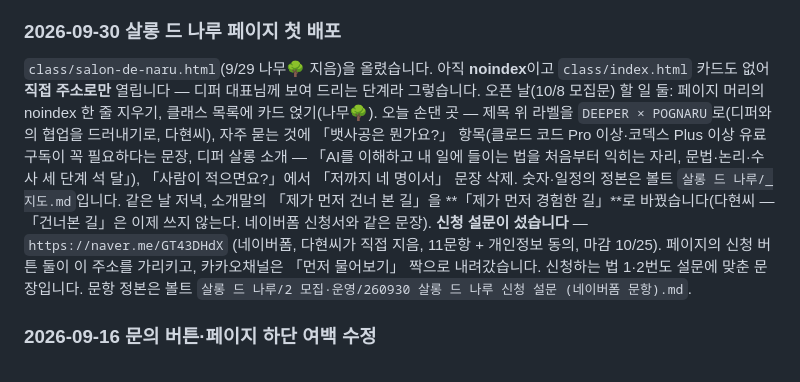
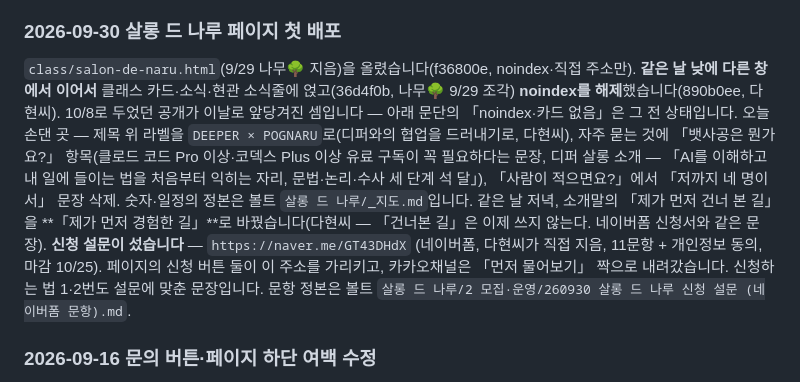
Before and after one commit to POGNARU/POGNARU.github.io, a Markdown page: README.md, the part around the change. GitHub-like rendering.

Commit message:
README: 살롱 드 나루 9/30 공개 상태로 정정
Co-Authored-By: Claude Fable 5.1 <noreply@anthropic.com>

```diff
--- a/README.md
+++ b/README.md
@@ -16,7 +16,7 @@
 
 ### 2026-09-30 살롱 드 나루 페이지 첫 배포
 
-`class/salon-de-naru.html`(9/29 나무🌳 지음)을 올렸습니다. 아직 **noindex**이고 `class/index.html` 카드도 없어 **직접 주소로만** 열립니다 — 디퍼 대표님께 보여 드리는 단계라 그렇습니다. 오픈 날(10/8 모집문) 할 일 둘: 페이지 머리의 noindex 한 줄 지우기, 클래스 목록에 카드 얹기(나무🌳). 오늘 손댄 곳 — 제목 위 라벨을 `DEEPER × POGNARU`로(디퍼와의 협업을 드러내기로, 다현씨), 자주 묻는 것에 「뱃사공은 뭔가요?」 항목(클로드 코드 Pro 이상·코덱스 Plus 이상 유료 구독이 꼭 필요하다는 문장, 디퍼 살롱 소개 — 「AI를 이해하고 내 일에 들이는 법을 처음부터 익히는 자리, 문법·논리·수사 세 단계 석 달」), 「사람이 적으면요?」에서 「저까지 네 명이서」 문장 삭제. 숫자·일정의 정본은 볼트 `살롱 드 나루/_지도.md`입니다. 같은 날 저녁, 소개말의 「제가 먼저 건너 본 길」을 **「제가 먼저 경험한 길」**로 바꿨습니다(다현씨 — 「건너본 길」은 이제 쓰지 않는다. 네이버폼 신청서와 같은 문장). **신청 설문이 섰습니다** — `https://naver.me/GT43DHdX` (네이버폼, 다현씨가 직접 지음, 11문항 + 개인정보 동의, 마감 10/25). 페이지의 신청 버튼 둘이 이 주소를 가리키고, 카카오채널은 「먼저 물어보기」 짝으로 내려갔습니다. 신청하는 법 1·2번도 설문에 맞춘 문장입니다. 문항 정본은 볼트 `살롱 드 나루/2 모집·운영/260930 살롱 드 나루 신청 설문 (네이버폼 문항).md`.
+`class/salon-de-naru.html`(9/29 나무🌳 지음)을 올렸습니다(f36800e, noindex·직접 주소만). **같은 날 낮에 다른 창에서 이어서** 클래스 카드·소식·현관 소식줄에 얹고(36d4f0b, 나무🌳 9/29 조각) **noindex를 해제**했습니다(890b0ee, 다현씨). 10/8로 두었던 공개가 이날로 앞당겨진 셈입니다 — 아래 문단의 「noindex·카드 없음」은 그 전 상태입니다. 오늘 손댄 곳 — 제목 위 라벨을 `DEEPER × POGNARU`로(디퍼와의 협업을 드러내기로, 다현씨), 자주 묻는 것에 「뱃사공은 뭔가요?」 항목(클로드 코드 Pro 이상·코덱스 Plus 이상 유료 구독이 꼭 필요하다는 문장, 디퍼 살롱 소개 — 「AI를 이해하고 내 일에 들이는 법을 처음부터 익히는 자리, 문법·논리·수사 세 단계 석 달」), 「사람이 적으면요?」에서 「저까지 네 명이서」 문장 삭제. 숫자·일정의 정본은 볼트 `살롱 드 나루/_지도.md`입니다. 같은 날 저녁, 소개말의 「제가 먼저 건너 본 길」을 **「제가 먼저 경험한 길」**로 바꿨습니다(다현씨 — 「건너본 길」은 이제 쓰지 않는다. 네이버폼 신청서와 같은 문장). **신청 설문이 섰습니다** — `https://naver.me/GT43DHdX` (네이버폼, 다현씨가 직접 지음, 11문항 + 개인정보 동의, 마감 10/25). 페이지의 신청 버튼 둘이 이 주소를 가리키고, 카카오채널은 「먼저 물어보기」 짝으로 내려갔습니다. 신청하는 법 1·2번도 설문에 맞춘 문장입니다. 문항 정본은 볼트 `살롱 드 나루/2 모집·운영/260930 살롱 드 나루 신청 설문 (네이버폼 문항).md`.
 
 ### 2026-09-16 문의 버튼·페이지 하단 여백 수정
 
```
